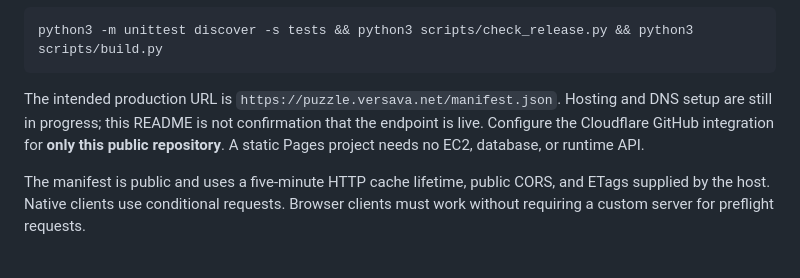
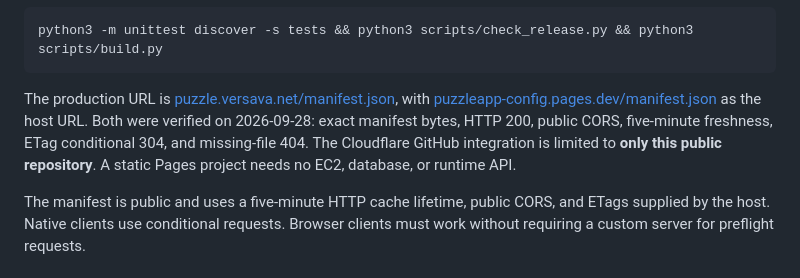
Before and after one commit to Versava/puzzleapp-config, a Markdown page: README.md, the part around the change. Rendered like a GitHub page.

Commit message:
Document verified Pages publication and Versava ownership

````diff
--- a/README.md
+++ b/README.md
@@ -82,10 +82,12 @@ this build command:
 python3 -m unittest discover -s tests && python3 scripts/check_release.py && python3 scripts/build.py
 ```
 
-The intended production URL is `https://puzzle.versava.net/manifest.json`.
-Hosting and DNS setup are still in progress; this README is not confirmation that
-the endpoint is live. Configure the Cloudflare GitHub integration for **only this
-public repository**. A static Pages project needs no EC2, database, or runtime API.
+The production URL is [puzzle.versava.net/manifest.json](https://puzzle.versava.net/manifest.json),
+with [puzzleapp-config.pages.dev/manifest.json](https://puzzleapp-config.pages.dev/manifest.json)
+as the host URL. Both were verified on 2026-09-28: exact manifest bytes, HTTP 200,
+public CORS, five-minute freshness, ETag conditional 304, and missing-file 404.
+The Cloudflare GitHub integration is limited to **only this public repository**.
+A static Pages project needs no EC2, database, or runtime API.
 
 The manifest is public and uses a five-minute HTTP cache lifetime, public CORS,
 and ETags supplied by the host. Native clients use conditional requests. Browser
````
